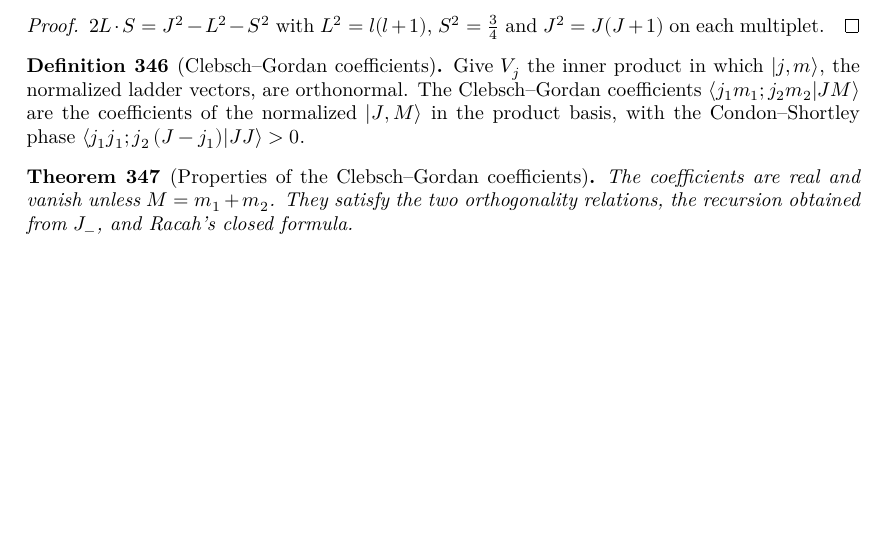
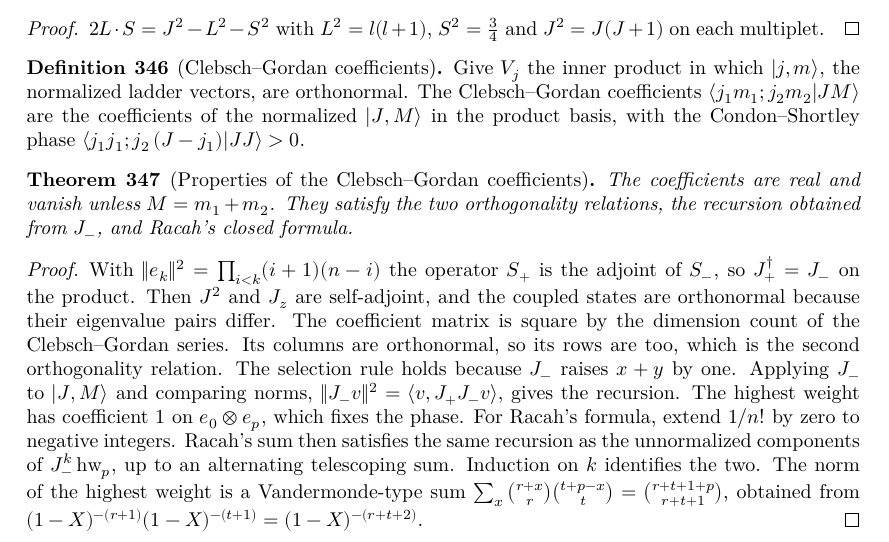
Before and after one commit to hyllios/lean_dft, a LaTeX thesis (blueprint/src/print.tex, which reads blueprint/src/chapters/qm_basic.tex): part of page 69 of 76 before the commit and part of page 69 of 77 after it, cut so that both start at the same text, the shorter picture padded with empty space. Compiled offline with XeLaTeX.

Commit message:
QM/Spin/CGCoeff: A4+ stage 2 (Clebsch-Gordan coefficients and Racah's formula)
The inner product in which S+ is the adjoint of S-, the normalized coupled
and product states, and the Clebsch-Gordan coefficients as coordinates
between them. Selection rule, Condon-Shortley phase, both orthogonality
relations, the J- recursion and Racah's closed formula.

Co-Authored-By: Claude Opus 5.5 <noreply@anthropic.com>

```diff
--- a/blueprint/src/chapters/qm_basic.tex
+++ b/blueprint/src/chapters/qm_basic.tex
@@ -179,6 +179,7 @@ expectation values are defined for possibly unbounded operators $T\colon \mathca
 \end{proof}
 
 \begin{definition}[Clebsch--Gordan coefficients]\label{def:cg-coeff}
+  \lean{QM.spinIp, QM.pairIp, QM.cgState, QM.prodState, QM.cgCoeff}\leanok
   \uses{thm:cg-series}
   Give $V_j$ the inner product in which $|j,m\rangle$, the normalized ladder vectors, are orthonormal. The Clebsch--Gordan
   coefficients $\langle j_1m_1;j_2m_2|JM\rangle$ are the coefficients of the normalized $|J,M\rangle$ in the product basis, with the
@@ -186,10 +187,24 @@ expectation values are defined for possibly unbounded operators $T\colon \mathca
 \end{definition}
 
 \begin{theorem}[Properties of the Clebsch--Gordan coefficients]\label{thm:cg-coeff}
+  \lean{QM.spinIp_Sp, QM.pairIp_Jp, QM.pairIp_prodState, QM.pairIp_cgState, QM.cgCoeff_eq_pairIp,
+    QM.cgCoeff_eq_zero, QM.cgCoeff_phase, QM.cg_orthogonal_left, QM.cg_orthogonal_right,
+    QM.cg_recursion, QM.cg_racah}\leanok
   \uses{def:cg-coeff}
   The coefficients are real and vanish unless $M=m_1+m_2$. They satisfy the two orthogonality relations, the recursion
   obtained from $J_-$, and Racah's closed formula.
 \end{theorem}
+\begin{proof}\leanok
+  With $\|e_k\|^2=\prod_{i<k}(i+1)(n-i)$ the operator $S_+$ is the adjoint of $S_-$, so $J_+^\dagger=J_-$ on the product.
+  Then $J^2$ and $J_z$ are self-adjoint, and the coupled states are orthonormal because their eigenvalue pairs differ. The
+  coefficient matrix is square by the dimension count of the Clebsch--Gordan series. Its columns are orthonormal, so its rows
+  are too, which is the second orthogonality relation. The selection rule holds because $J_-$ raises $x+y$ by one. Applying
+  $J_-$ to $|J,M\rangle$ and comparing norms, $\|J_-v\|^2=\langle v,J_+J_-v\rangle$, gives the recursion. The highest weight
+  has coefficient $1$ on $e_0\otimes e_p$, which fixes the phase. For Racah's formula, extend $1/n!$ by zero to negative
+  integers. Racah's sum then satisfies the same recursion as the unnormalized components of $J_-^k\,\mathrm{hw}_p$, up to
+  an alternating telescoping sum. Induction on $k$ identifies the two. The norm of the highest weight is a Vandermonde-type
+  sum $\sum_x\binom{r+x}{r}\binom{t+p-x}{t}=\binom{r+t+1+p}{r+t+1}$, obtained from $(1-X)^{-(r+1)}(1-X)^{-(t+1)}=(1-X)^{-(r+t+2)}$.
+\end{proof}
 % Stage 3 (later, statements to be written): Wigner 3j symbols and their symmetries, 6j and 9j symbols, the
 % Biedenharn--Elliott identity.
 
```
Also changed, not shown: docs/MODULES.md (+3 -2 lines), 2 other files.
